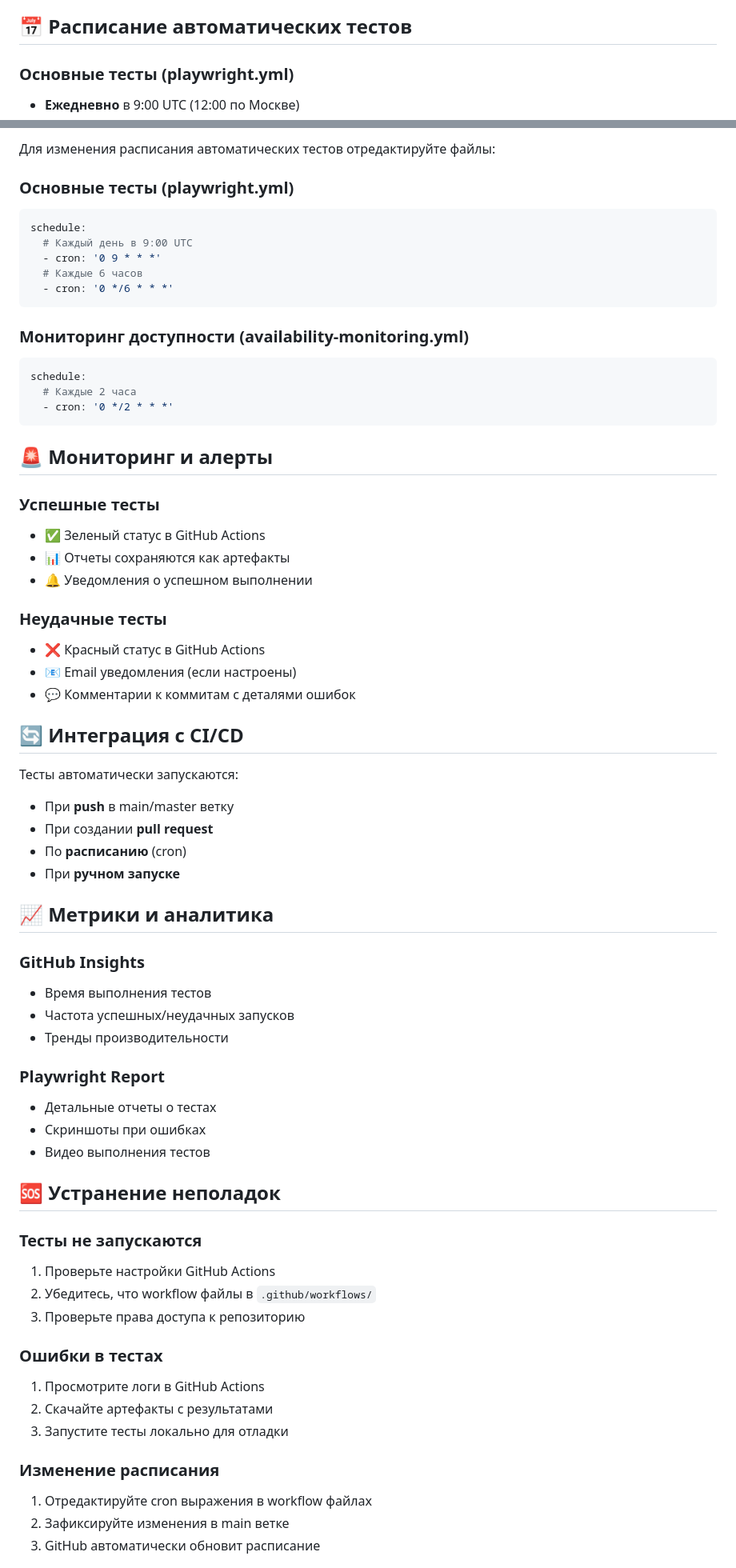
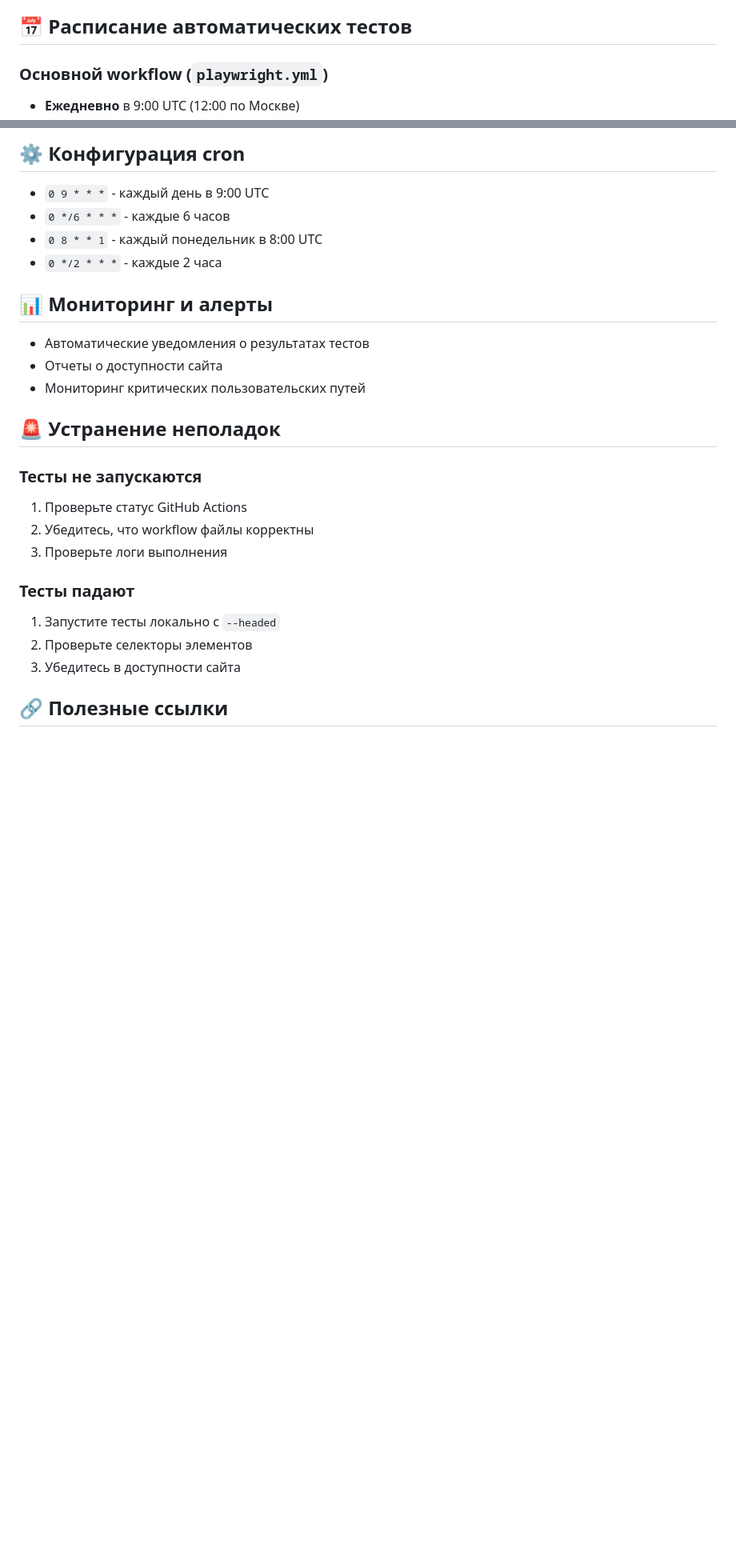
Before and after one commit to Drew744/cursor_test, a Markdown page: README.md, 2 parts joined by grey strips. Shown at 80% size. Rendered like a GitHub page; blank space fills up the shorter version.

````diff
--- a/README.md
+++ b/README.md
@@ -12,5 +12,5 @@
 
 ## 📅 Расписание автоматических тестов
 
-### Основные тесты (playwright.yml)
+### Основной workflow (`playwright.yml`)
 - **Ежедневно** в 9:00 UTC (12:00 по Москве)
@@ -101,68 +66,28 @@ npx playwright show-report
 
-Для изменения расписания автоматических тестов отредактируйте файлы:
+## ⚙️ Конфигурация cron
 
-### Основные тесты (playwright.yml)
-```yaml
-schedule:
-  # Каждый день в 9:00 UTC
-  - cron: '0 9 * * *'
-  # Каждые 6 часов
-  - cron: '0 */6 * * *'
-```
+- `0 9 * * *` - каждый день в 9:00 UTC
+- `0 */6 * * *` - каждые 6 часов
+- `0 8 * * 1` - каждый понедельник в 8:00 UTC
+- `0 */2 * * *` - каждые 2 часа
 
-### Мониторинг доступности (availability-monitoring.yml)
-```yaml
-schedule:
-  # Каждые 2 часа
-  - cron: '0 */2 * * *'
-```
+## 📊 Мониторинг и алерты
 
-## 🚨 Мониторинг и алерты
+- Автоматические уведомления о результатах тестов
+- Отчеты о доступности сайта
+- Мониторинг критических пользовательских путей
 
-### Успешные тесты
-- ✅ Зеленый статус в GitHub Actions
-- 📊 Отчеты сохраняются как артефакты
-- 🔔 Уведомления о успешном выполнении
-
-### Неудачные тесты
-- ❌ Красный статус в GitHub Actions
-- 📧 Email уведомления (если настроены)
-- 💬 Комментарии к коммитам с деталями ошибок
-
-## 🔄 Интеграция с CI/CD
-
-Тесты автоматически запускаются:
-- При **push** в main/master ветку
-- При создании **pull request**
-- По **расписанию** (cron)
-- При **ручном запуске**
-
-## 📈 Метрики и аналитика
-
-### GitHub Insights
-- Время выполнения тестов
-- Частота успешных/неудачных запусков
-- Тренды производительности
-
-### Playwright Report
-- Детальные отчеты о тестах
-- Скриншоты при ошибках
-- Видео выполнения тестов
-
-## 🆘 Устранение неполадок
+## 🚨 Устранение неполадок
 
 ### Тесты не запускаются
-1. Проверьте настройки GitHub Actions
-2. Убедитесь, что workflow файлы в `.github/workflows/`
-3. Проверьте права доступа к репозиторию
+1. Проверьте статус GitHub Actions
+2. Убедитесь, что workflow файлы корректны
+3. Проверьте логи выполнения
 
-### Ошибки в тестах
-1. Просмотрите логи в GitHub Actions
-2. Скачайте артефакты с результатами
-3. Запустите тесты локально для отладки
+### Тесты падают
+1. Запустите тесты локально с `--headed`
+2. Проверьте селекторы элементов
+3. Убедитесь в доступности сайта
 
-### Изменение расписания
-1. Отредактируйте cron выражения в workflow файлах
-2. Зафиксируйте изменения в main ветке
-3. GitHub автоматически обновит расписание
+## 🔗 Полезные ссылки
 
````
Also changed, not shown: other parts of README.md (+34 -76 lines).
